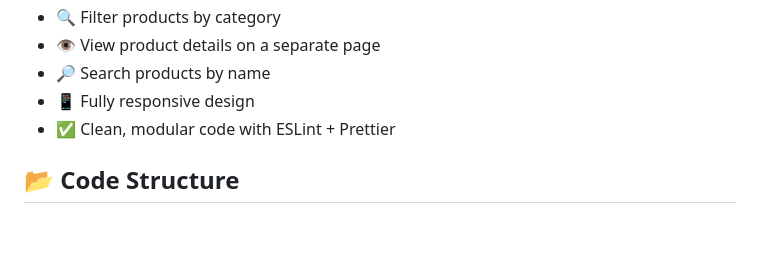
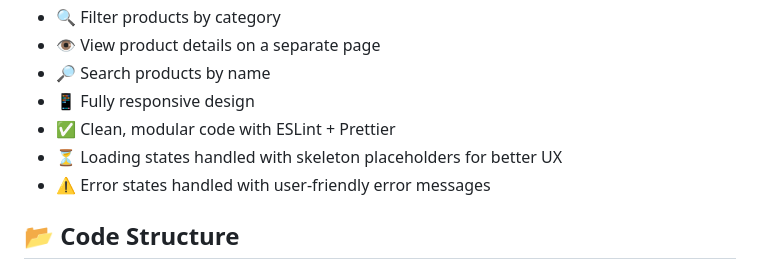
Before and after one commit to MilaKropeczka/FrostBite, a Markdown page: README.md, the part around the change. Rendered like a GitHub page; blank space fills up the shorter version.

```diff
--- a/README.md
+++ b/README.md
@@ -40,6 +40,8 @@ This is a simple front-end online store built to showcase key front-end skills,
 - 🔎 Search products by name
 - 📱 Fully responsive design
 - ✅ Clean, modular code with ESLint + Prettier
+- ⏳ Loading states handled with skeleton placeholders for better UX
+- ⚠️ Error states handled with user-friendly error messages
 
 ## 📂 Code Structure
 
```
